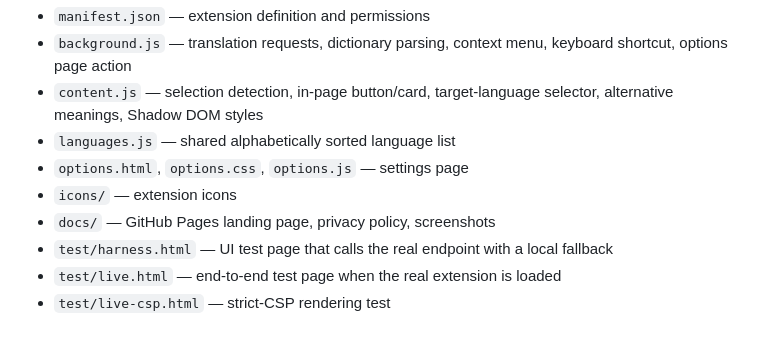
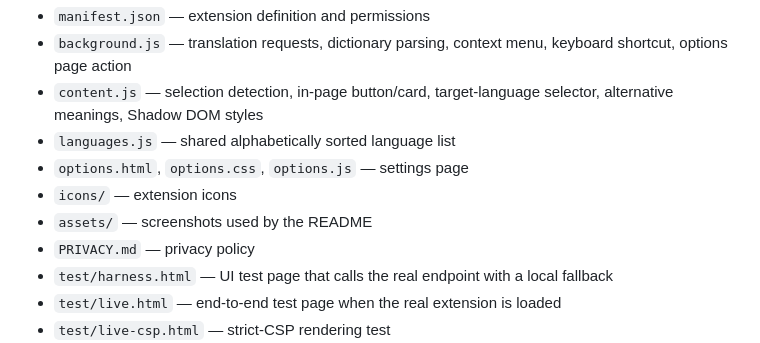
Before and after one commit to olcanaskar/translate-selection, a Markdown page: DEVELOPMENT.md, the part around the change. GitHub-like rendering.

```diff
--- a/DEVELOPMENT.md
+++ b/DEVELOPMENT.md
@@ -20,7 +20,8 @@ This document is for contributors. End-user installation instructions are in
 - `languages.js` — shared alphabetically sorted language list
 - `options.html`, `options.css`, `options.js` — settings page
 - `icons/` — extension icons
-- `docs/` — GitHub Pages landing page, privacy policy, screenshots
+- `assets/` — screenshots used by the README
+- `PRIVACY.md` — privacy policy
 - `test/harness.html` — UI test page that calls the real endpoint with a local
   fallback
 - `test/live.html` — end-to-end test page when the real extension is loaded
```
Also changed, not shown: PRIVACY.md (added, +83 -0 lines), README.md (+3 -3 lines), assets/screenshot-dark.png (renamed from docs/screenshot-dark.png), assets/screenshot-light.png (renamed from docs/screenshot-light.png), 2 other files.
